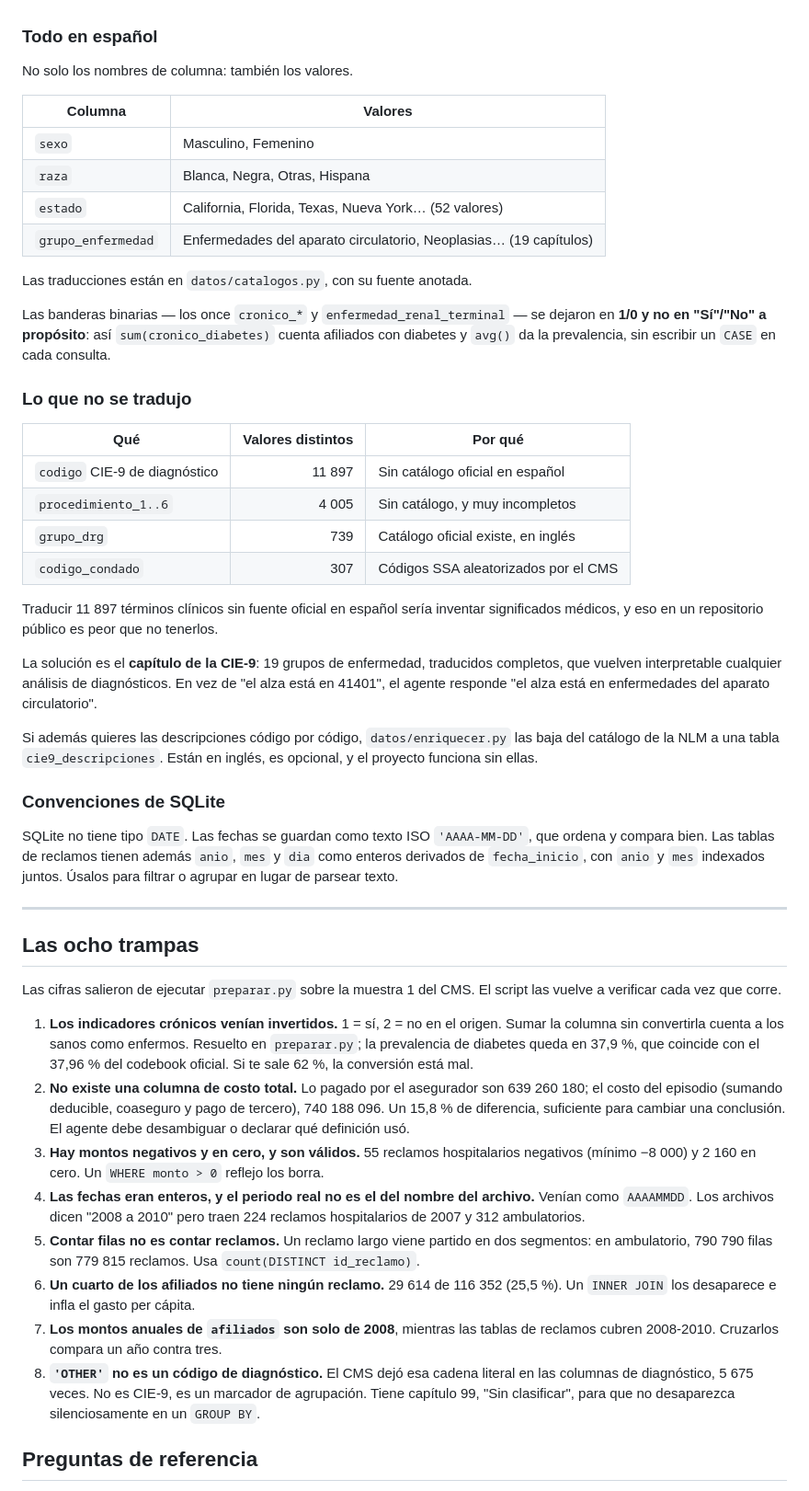
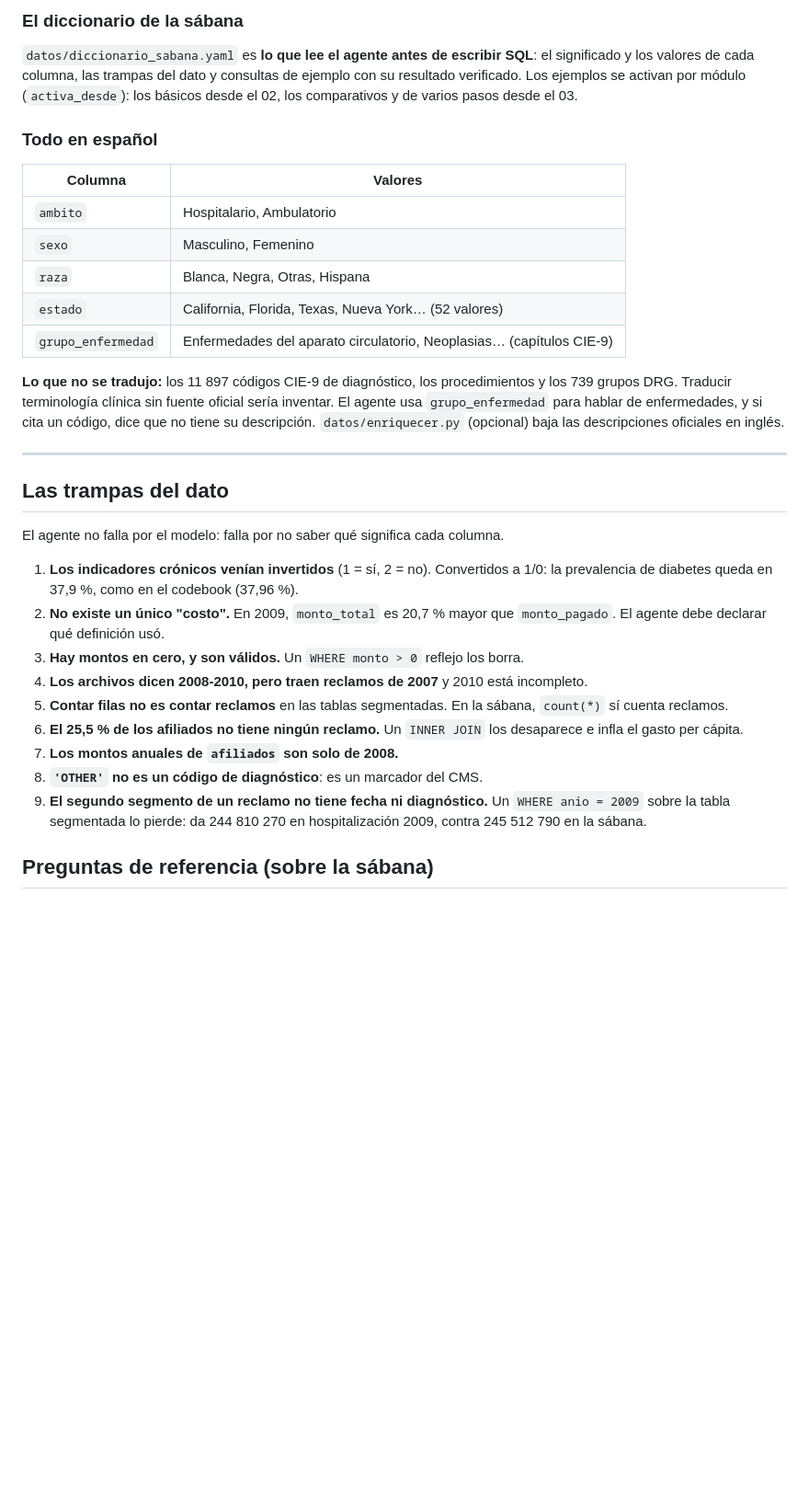
Before and after one commit to robayoMricardo95/CharlaSeePyWeekend, a Markdown page: README.md, the part around one of its changes. Shown at 92% size. Drawn GitHub-style; blank space fills up the shorter version.

Commit message:
fx/ readme

```diff
--- a/README.md
+++ b/README.md
@@ -121,81 +181,49 @@ por el modelo, falla por no saber qué significa cada columna.
+### El diccionario de la sábana
+
+`datos/diccionario_sabana.yaml` es **lo que lee el agente antes de escribir SQL**:
+el significado y los valores de cada columna, las trampas del dato y consultas de
+ejemplo con su resultado verificado. Los ejemplos se activan por módulo
+(`activa_desde`): los básicos desde el 02, los comparativos y de varios pasos
+desde el 03.
 
 ### Todo en español
 
-No solo los nombres de columna: también los valores.
-
 | Columna | Valores |
 |---|---|
+| `ambito` | Hospitalario, Ambulatorio |
 | `sexo` | Masculino, Femenino |
 | `raza` | Blanca, Negra, Otras, Hispana |
 | `estado` | California, Florida, Texas, Nueva York… (52 valores) |
-| `grupo_enfermedad` | Enfermedades del aparato circulatorio, Neoplasias… (19 capítulos) |
+| `grupo_enfermedad` | Enfermedades del aparato circulatorio, Neoplasias… (capítulos CIE-9) |
 
-Las traducciones están en `datos/catalogos.py`, con su fuente anotada.
-
-Las banderas binarias — los once `cronico_*` y `enfermedad_renal_terminal` — se
-dejaron en **1/0 y no en "Sí"/"No" a propósito**: así `sum(cronico_diabetes)`
-cuenta afiliados con diabetes y `avg()` da la prevalencia, sin escribir un `CASE`
-en cada consulta.
-
-### Lo que no se tradujo
-
-| Qué | Valores distintos | Por qué |
-|---|---:|---|
-| `codigo` CIE-9 de diagnóstico | 11 897 | Sin catálogo oficial en español |
-| `procedimiento_1..6` | 4 005 | Sin catálogo, y muy incompletos |
-| `grupo_drg` | 739 | Catálogo oficial existe, en inglés |
-| `codigo_condado` | 307 | Códigos SSA aleatorizados por el CMS |
-
-Traducir 11 897 términos clínicos sin fuente oficial en español sería inventar
-significados médicos, y eso en un repositorio público es peor que no tenerlos.
-
-La solución es el **capítulo de la CIE-9**: 19 grupos de enfermedad, traducidos
-completos, que vuelven interpretable cualquier análisis de diagnósticos. En vez
-de "el alza está en 41401", el agente responde "el alza está en enfermedades del
-aparato circulatorio".
-
-Si además quieres las descripciones código por código, `datos/enriquecer.py` las
-baja del catálogo de la NLM a una tabla `cie9_descripciones`. Están en inglés,
-es opcional, y el proyecto funciona sin ellas.
-
-### Convenciones de SQLite
-
-SQLite no tiene tipo `DATE`. Las fechas se guardan como texto ISO
-`'AAAA-MM-DD'`, que ordena y compara bien. Las tablas de reclamos tienen además
-`anio`, `mes` y `dia` como enteros derivados de `fecha_inicio`, con `anio` y
-`mes` indexados juntos. Úsalos para filtrar o agrupar en lugar de parsear texto.
+**Lo que no se tradujo:** los 11 897 códigos CIE-9 de diagnóstico, los
+procedimientos y los 739 grupos DRG. Traducir terminología clínica sin fuente
+oficial sería inventar. El agente usa `grupo_enfermedad` para hablar de
+enfermedades, y si cita un código, dice que no tiene su descripción.
+`datos/enriquecer.py` (opcional) baja las descripciones oficiales en inglés.
 
 ---
 
-## Las ocho trampas
+## Las trampas del dato
 
-Las cifras salieron de ejecutar `preparar.py` sobre la muestra 1 del CMS. El
-script las vuelve a verificar cada vez que corre.
+El agente no falla por el modelo: falla por no saber qué significa cada columna.
 
-1. **Los indicadores crónicos venían invertidos.** 1 = sí, 2 = no en el origen.
-   Sumar la columna sin convertirla cuenta a los sanos como enfermos. Resuelto en
-   `preparar.py`; la prevalencia de diabetes queda en 37,9 %, que coincide con el
-   37,96 % del codebook oficial. Si te sale 62 %, la conversión está mal.
-2. **No existe una columna de costo total.** Lo pagado por el asegurador son
-   639 260 180; el costo del episodio (sumando deducible, coaseguro y pago de
-   tercero), 740 188 096. Un 15,8 % de diferencia, suficiente para cambiar una
-   conclusión. El agente debe desambiguar o declarar qué definición usó.
-3. **Hay montos negativos y en cero, y son válidos.** 55 reclamos hospitalarios
-   negativos (mínimo −8 000) y 2 160 en cero. Un `WHERE monto > 0` reflejo los borra.
-4. **Las fechas eran enteros, y el periodo real no es el del nombre del archivo.**
-   Venían como `AAAAMMDD`. Los archivos dicen "2008 a 2010" pero traen 224
-   reclamos hospitalarios de 2007 y 312 ambulatorios.
-5. **Contar filas no es contar reclamos.** Un reclamo largo viene partido en dos
-   segmentos: en ambulatorio, 790 790 filas son 779 815 reclamos. Usa
-   `count(DISTINCT id_reclamo)`.
-6. **Un cuarto de los afiliados no tiene ningún reclamo.** 29 614 de 116 352
-   (25,5 %). Un `INNER JOIN` los desaparece e infla el gasto per cápita.
-7. **Los montos anuales de `afiliados` son solo de 2008**, mientras las tablas de
-   reclamos cubren 2008-2010. Cruzarlos compara un año contra tres.
-8. **`'OTHER'` no es un código de diagnóstico.** El CMS dejó esa cadena literal
-   en las columnas de diagnóstico, 5 675 veces. No es CIE-9, es un marcador de
-   agrupación. Tiene capítulo 99, "Sin clasificar", para que no desaparezca
-   silenciosamente en un `GROUP BY`.
+1. **Los indicadores crónicos venían invertidos** (1 = sí, 2 = no). Convertidos a
+   1/0: la prevalencia de diabetes queda en 37,9 %, como en el codebook (37,96 %).
+2. **No existe un único "costo".** En 2009, `monto_total` es 20,7 % mayor que
+   `monto_pagado`. El agente debe declarar qué definición usó.
+3. **Hay montos en cero, y son válidos.** Un `WHERE monto > 0` reflejo los borra.
+4. **Los archivos dicen 2008-2010, pero traen reclamos de 2007** y 2010 está
+   incompleto.
+5. **Contar filas no es contar reclamos** en las tablas segmentadas. En la
+   sábana, `count(*)` sí cuenta reclamos.
+6. **El 25,5 % de los afiliados no tiene ningún reclamo.** Un `INNER JOIN` los
+   desaparece e infla el gasto per cápita.
+7. **Los montos anuales de `afiliados` son solo de 2008.**
+8. **`'OTHER'` no es un código de diagnóstico**: es un marcador del CMS.
+9. **El segundo segmento de un reclamo no tiene fecha ni diagnóstico.** Un
+   `WHERE anio = 2009` sobre la tabla segmentada lo pierde: da 244 810 270 en
+   hospitalización 2009, contra 245 512 790 en la sábana.
 
-## Preguntas de referencia
+## Preguntas de referencia (sobre la sábana)
 
```
Also changed, not shown: other parts of README.md (+180 -111 lines).
